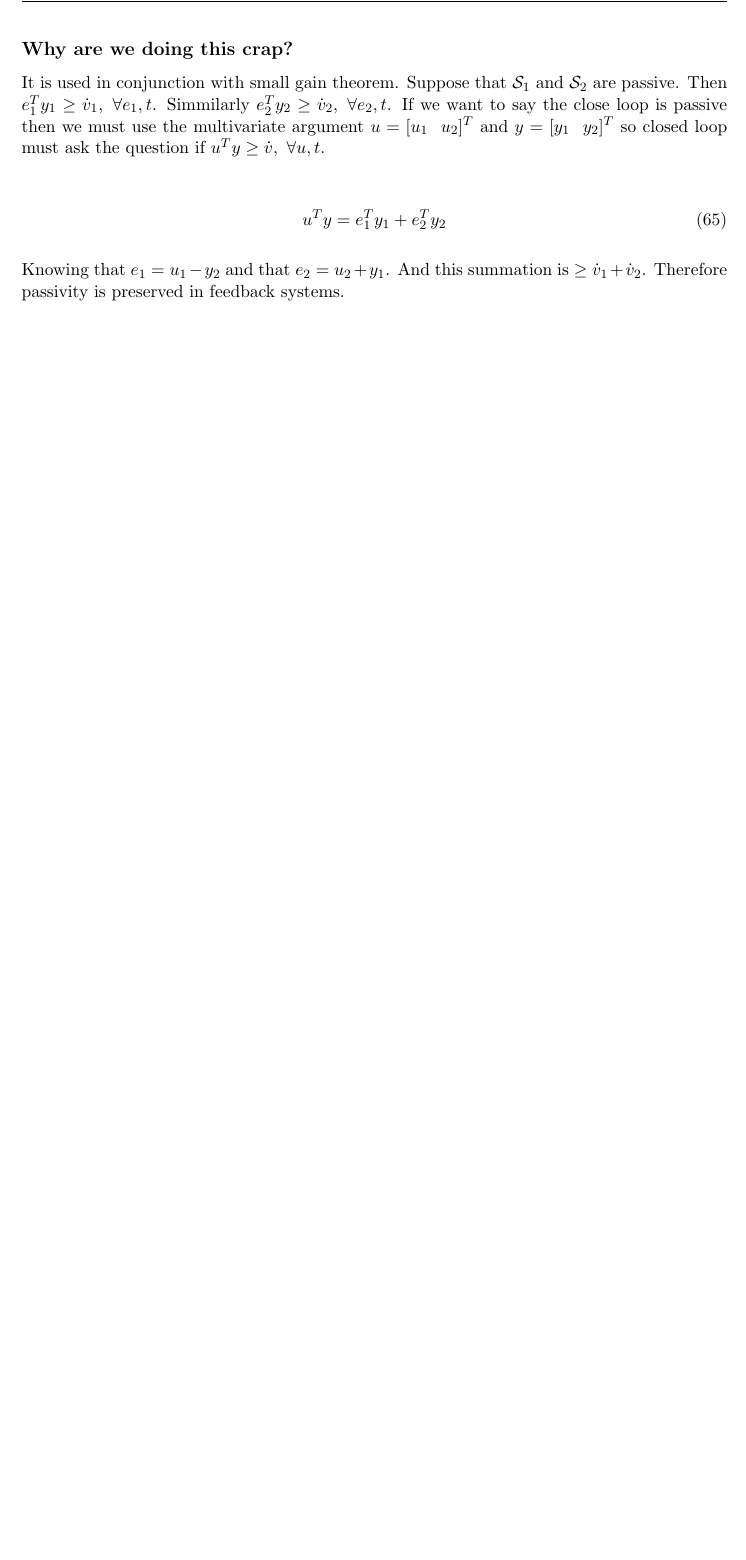
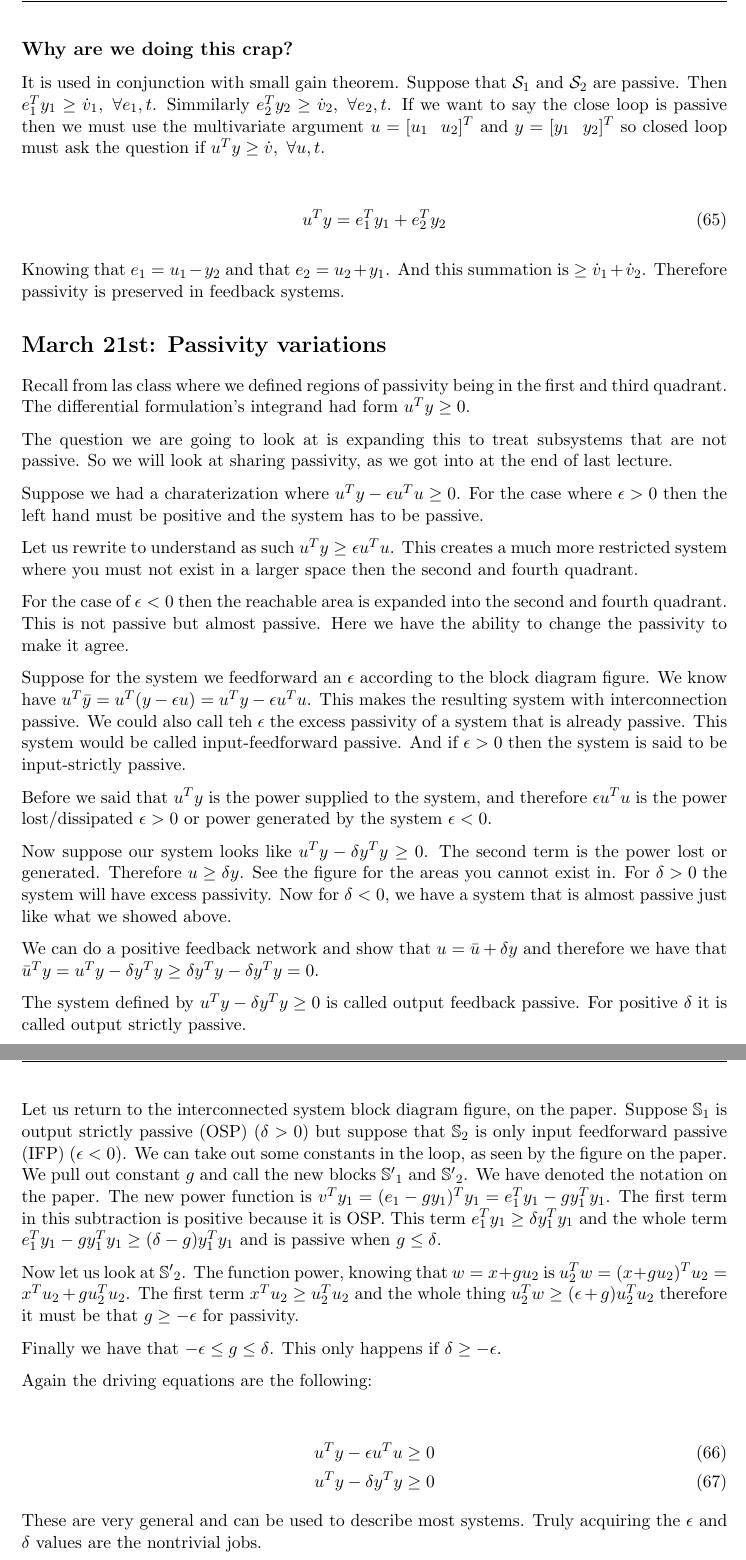
Before and after one commit to Lysandr/Nonlinear-Control-Theory---6023, a LaTeX document (document.tex): part of page 24 of 24 before the commit and two parts of pages 24 and 25 of 25 after it, the two joined at a grey line, cut so that both start at the same text, the shorter picture padded with empty space. Compiled offline with pdfLaTeX.

Commit message:
new class

```diff
--- a/document.tex
+++ b/document.tex
@@ -964,6 +964,70 @@ Knowing that $e_1 = u_1 - y_2$ and that $e_2 = u_2 + y_1$. And this summation is
 
 
 
+
+\section*{March 21st: Passivity variations}
+Recall from las class where we defined regions of passivity being in the first and third quadrant. The differential formulation's integrand had form $u^Ty \geq 0$.
+
+The question we are going to look at is expanding this to treat subsystems that are not passive. So we will look at sharing passivity, as we got into at the end of last lecture.
+
+Suppose we had a charaterization where $u^Ty - \epsilon u^Tu \geq 0$. For the case where $\epsilon >0$ then the left hand must be positive and the system has to be passive.
+
+Let us rewrite to understand as such $u^Ty \geq \epsilon u^Tu$. This creates a much more restricted system where you must not exist in a larger space then the second and fourth quadrant.
+
+For the case of $\epsilon < 0$ then the reachable area is expanded into the second and fourth quadrant. This is not passive but almost passive. Here we have the ability to change the passivity to make it agree.
+
+Suppose for the system we feedforward an $\epsilon$ according to the block diagram figure. We know have $u^T \bar{y} = u^T(y - \epsilon u) = u^Ty - \epsilon u^Tu$. This makes the resulting system with interconnection passive. We could also call teh $\epsilon$ the excess passivity of a system that is already passive. This system would be called input-feedforward passive. And if $\epsilon > 0$ then the system is said to be input-strictly passive.
+
+Before we said that $u^Ty$ is the power supplied to the system, and therefore $\epsilon u^Tu$ is the power lost/dissipated $\epsilon >0$ or power generated by the system $\epsilon < 0$.
+
+Now suppose our system looks like $u^Ty - \delta y^Ty \geq 0$. The second term is the power lost or generated. Therefore $u \geq \delta y$. See the figure for the areas you cannot exist in. For $\delta > 0$ the system will have excess passivity. Now for $\delta < 0$, we have a system that is almost passive just like what we showed above.
+
+We can do a positive feedback network and show that $u = \bar{u} + \delta y$ and therefore we have that $\bar{u}^Ty = u^Ty - \delta y^Ty \geq \delta y^Ty - \delta y^Ty =0$.
+
+The system defined by $u^Ty - \delta y^Ty \geq 0$ is called output feedback passive. For positive $\delta$ it is called output strictly passive.
+
+Let us return to the interconnected system block diagram figure, on the paper. Suppose $\mathbb{S}_1$ is output strictly passive (OSP) ($\delta > 0$) but suppose that  $\mathbb{S}_2$ is only input feedforward passive (IFP) ($\epsilon < 0$). We can take out some constants in the loop, as seen by the figure on the paper. We pull out constant $g$ and call the new blocks $\mathbb{S^\prime}_1$ and $\mathbb{S^\prime}_2$. We have denoted the notation on the paper. The new power function is $v^Ty_1 = (e_1 - gy_1)^Ty_1 = e_1^Ty_1 - gy_1^Ty_1$. The first term in this subtraction is positive because it is OSP. This term $e_1^Ty_1 \geq \delta y_1^Ty_1$ and the whole term $e_1^Ty_1 - gy_1^Ty_1 \geq (\delta - g)y_1^Ty_1$ and is passive when $g \leq \delta$.
+
+Now let us look at  $\mathbb{S^\prime}_2$. The function power, knowing that $w = x + gu_2$ is $u_2^Tw = (x + gu_2)^Tu_2 = x^Tu_2 + gu_2^Tu_2 $. The first term $x^Tu_2 \geq u_2^Tu_2$ and the whole thing $u_2^Tw \geq (\epsilon + g) u_2^Tu_2$ therefore it must be that $g \geq - \epsilon$ for passivity.
+
+Finally we have that $-\epsilon \leq g \leq \delta$. This only happens if $\delta \geq - \epsilon$.
+
+Again the driving equations are the following:
+
+\begin{align}
+	u^Ty - \epsilon u^Tu & \geq 0 \\
+	u^Ty - \delta y^Ty & \geq 0
+\end{align}
+These are very general and can be used to describe most systems. Truly acquiring the $\epsilon$ and $\delta$ values are the nontrivial jobs.
+
+Looking at his drawing of sectorized passivity: to be passive means $\Rightarrow sector[0,\infty]$, OSP $\Rightarrow sector[0,k_2]$ for $k_2 > 0$, ISP $\Rightarrow[k_1,\infty]$ for $k_1>0$.
+
+
+
+
+
+
+
+
+
+
+
+
+
+
+
+
+
+
+
+
+
+
+
+
+
+
+
 \bibliographystyle{plainnat}
 \clearpage
 % \bibliography{bib}
```
Also changed, not shown: document.pdf, 3 other files.
